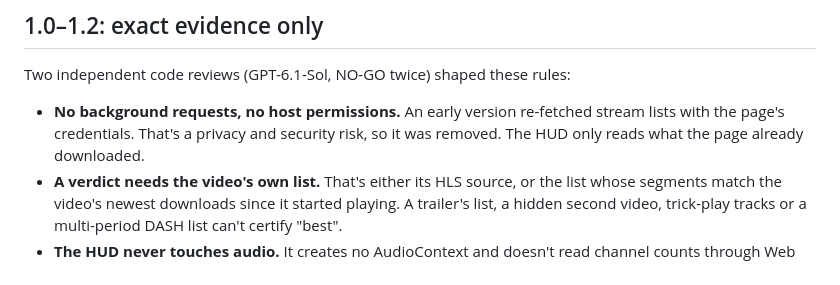
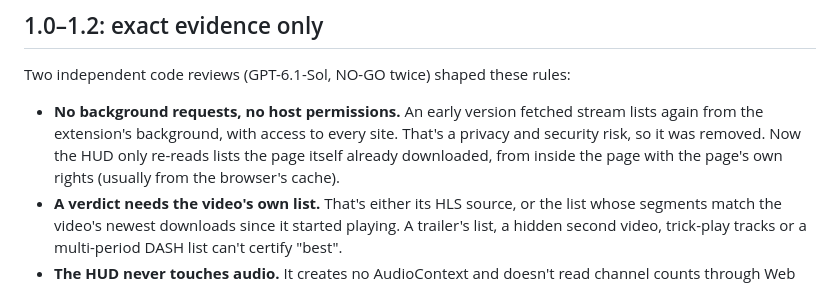
Before and after one commit to cornishandy/stream-quality-hud, a Markdown page: docs/DECISIONS.md, the part around the change. Drawn GitHub-style.

```diff
--- a/docs/DECISIONS.md
+++ b/docs/DECISIONS.md
@@ -17,7 +17,7 @@ Why the HUD works the way it does. Newest first.
 
 ## 1.0–1.2: exact evidence only
 Two independent code reviews (GPT-6.1-Sol, NO-GO twice) shaped these rules:
-- **No background requests, no host permissions.** An early version re-fetched stream lists with the page's credentials. That's a privacy and security risk, so it was removed. The HUD only reads what the page already downloaded.
+- **No background requests, no host permissions.** An early version fetched stream lists again from the extension's background, with access to every site. That's a privacy and security risk, so it was removed. Now the HUD only re-reads lists the page itself already downloaded, from inside the page with the page's own rights (usually from the browser's cache).
 - **A verdict needs the video's own list.** That's either its HLS source, or the list whose segments match the video's newest downloads since it started playing. A trailer's list, a hidden second video, trick-play tracks or a multi-period DASH list can't certify "best".
 - **The HUD never touches audio.** It creates no AudioContext and doesn't read channel counts through Web Audio, so turning it on or off can't change what you hear.
 - **Toggle is Control+Shift+H.** Control+Option+Shift combinations are commonly taken by window managers.
```
Also changed, not shown: README.md (+1 -1 lines).
